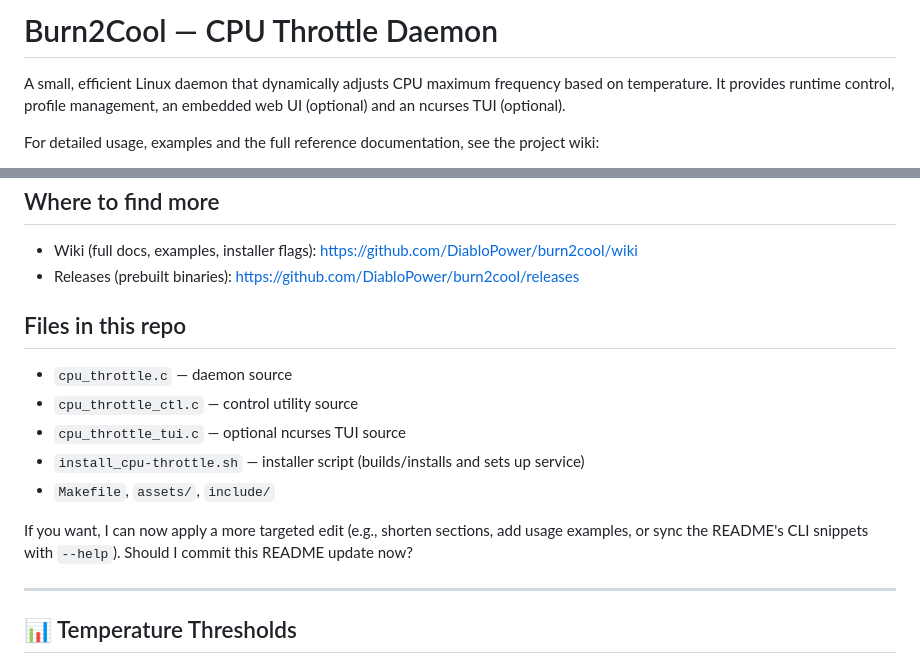
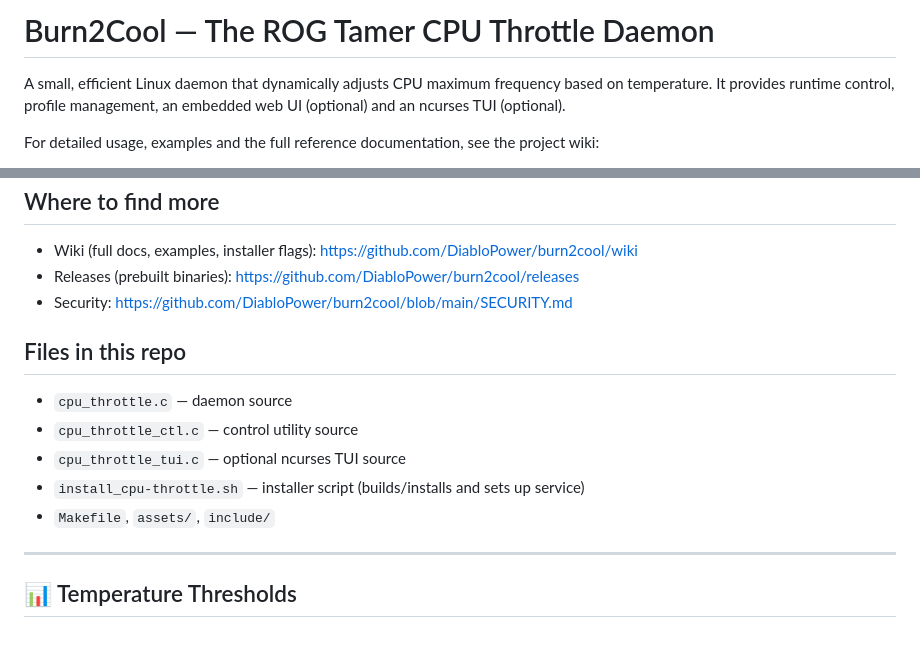
Before and after one commit to DiabloPower/burn2cool, a Markdown page: README.md, 2 parts joined by grey strips. GitHub-like rendering.

Commit message:
docs: link SECURITY.md from README

```diff
--- a/README.md
+++ b/README.md
@@ -1,4 +1,4 @@
-# Burn2Cool — CPU Throttle Daemon
+# Burn2Cool — The ROG Tamer CPU Throttle Daemon
 
 A small, efficient Linux daemon that dynamically adjusts CPU maximum frequency based on temperature. It provides runtime control, profile management, an embedded web UI (optional) and an ncurses TUI (optional).
 
@@ -43,6 +43,7 @@ Where to find more
 -------------------
 - Wiki (full docs, examples, installer flags): https://github.com/DiabloPower/burn2cool/wiki
 - Releases (prebuilt binaries): https://github.com/DiabloPower/burn2cool/releases
+- Security: https://github.com/DiabloPower/burn2cool/blob/main/SECURITY.md
 
 Files in this repo
 ------------------
@@ -51,8 +52,6 @@ Files in this repo
 - `cpu_throttle_tui.c` — optional ncurses TUI source
 - `install_cpu-throttle.sh` — installer script (builds/installs and sets up service)
 - `Makefile`, `assets/`, `include/`
-
-If you want, I can now apply a more targeted edit (e.g., shorten sections, add usage examples, or sync the README's CLI snippets with `--help`). Should I commit this README update now?
 
 ---
 
```
